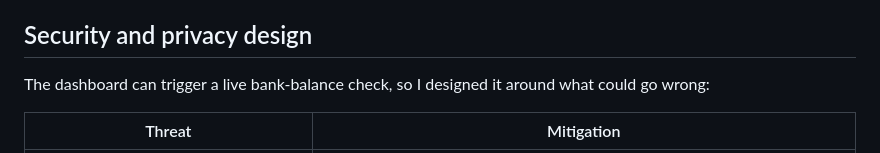
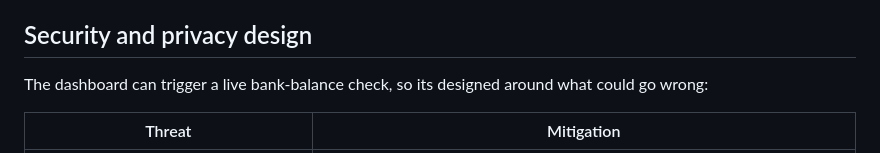
Before and after one commit to MaxTGH/cap, a Markdown page: README.md, the part around the change. GitHub-like rendering.

```diff
--- a/README.md
+++ b/README.md
@@ -36,7 +36,7 @@ On a Mac with Chrome it opens as its own app window; anywhere else it opens in y
 
 ## Security and privacy design
 
-The dashboard can trigger a live bank-balance check, so I designed it around what could go wrong:
+The dashboard can trigger a live bank-balance check, so its designed around what could go wrong:
 
 | Threat | Mitigation |
 |---|---|
```
